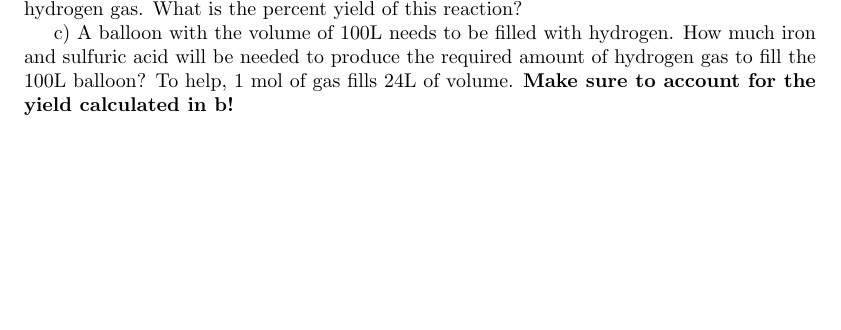
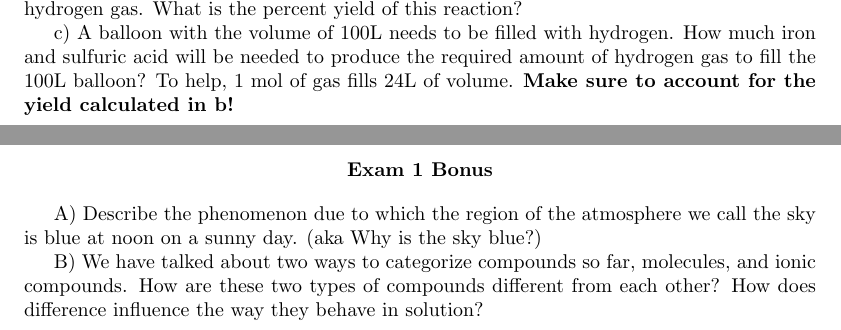
Before and after one commit to vargash1/ENG_CHEM1100, a LaTeX problem sheet (exams/tex/vargash.tex): part of page 10 of 28 before the commit and two parts of pages 10 and 11 of 29 after it, the two joined at a grey line, cut so that both start at the same text, the shorter picture padded with empty space. Compiled offline with pdfLaTeX.

Commit message:
Forgot bonus question for exam 1

```diff
--- a/exams/tex/vargash.tex
+++ b/exams/tex/vargash.tex
@@ -198,12 +198,25 @@
     \textbf{9. Early lighter than air balloons often used hydrogen gas for lift. This hydrogen gas was generally produced from the reaction of iron and sulfuric acid as shown here:}
     $$\ce{Fe} + \ce{H_{2}SO_{4}} \rightarrow \ce{FeSO_{4}} + \ce{H_{2}}$$
 
-    a) Is this reaction an acid base reaction or an oxidation reduction reaction( or neither ?). Justify your answer.
+    a) Is this reaction an acid base reaction or an oxidation reduction reaction(or neither?). Justify your answer.
 
     b) In a test reaction, reacting $100 \si{\gram}$ of iron with excess sulfuric acid produced $1.45 \si{\mole}$ of hydrogen gas. What is the percent yield of this reaction?
 
     c) A balloon with the volume of $100 \si{\liter}$ needs to be filled with hydrogen. How much iron and sulfuric acid will be needed to produce the required amount of hydrogen gas to fill the $100 \si{\liter}$ balloon? To help, 1 $\si{\mole}$ of gas fills $24 \si{\liter}$ of volume. \textbf{Make sure to account for the yield calculated in b!}
 
+    \pagebreak
+    %----------------------------------------------
+
+    %----------------------------------------------
+    % Bonus Exam 1
+    %
+    \begin{center}
+        \textbf{Exam 1 Bonus}\\
+    \end{center}
+
+    A) Describe the phenomenon due to which the region of the atmosphere we call the sky is blue at noon on a sunny day. (aka Why is the sky blue?)
+
+    B) We have talked about two ways to categorize compounds so far, molecules, and ionic compounds. How are these two types of compounds different from each other? How does difference influence the way they behave in solution?
     \pagebreak
     %----------------------------------------------
 
```
Also changed, not shown: exams/tex/vargash.tex (2 more changed lines).
